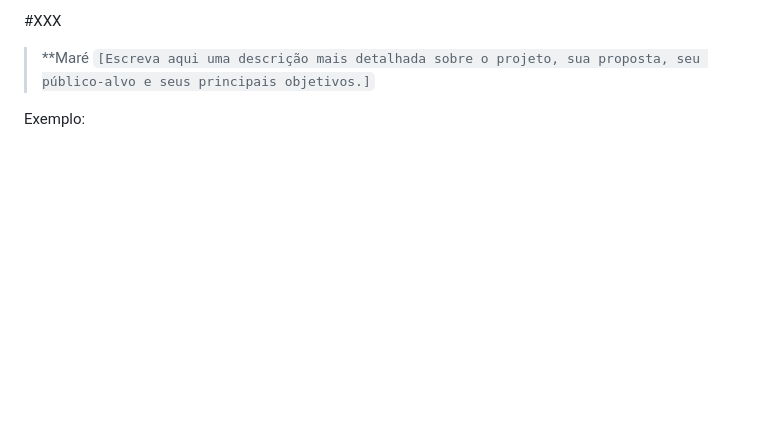
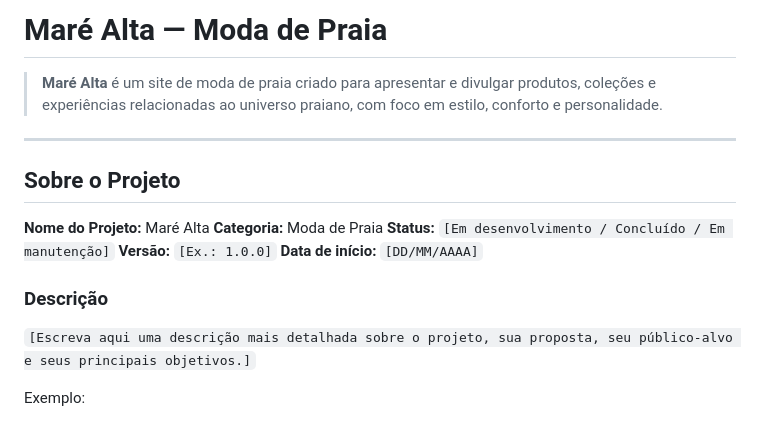
Before and after one commit to victorsiquieroli-max/Mare-Alta, a Markdown page: README.md, the part around the change. Rendered like a GitHub page; blank space fills up the shorter version.

```diff
--- a/README.md
+++ b/README.md
@@ -1,6 +1,19 @@
-#XXX
+# Maré Alta — Moda de Praia
 
-> **Maré
+> **Maré Alta** é um site de moda de praia criado para apresentar e divulgar produtos, coleções e experiências relacionadas ao universo praiano, com foco em estilo, conforto e personalidade.
+
+---
+
+## Sobre o Projeto
+
+**Nome do Projeto:** Maré Alta
+**Categoria:** Moda de Praia
+**Status:** `[Em desenvolvimento / Concluído / Em manutenção]`
+**Versão:** `[Ex.: 1.0.0]`
+**Data de início:** `[DD/MM/AAAA]`
+
+### Descrição
+
 `[Escreva aqui uma descrição mais detalhada sobre o projeto, sua proposta, seu público-alvo e seus principais objetivos.]`
 
 Exemplo:
```
